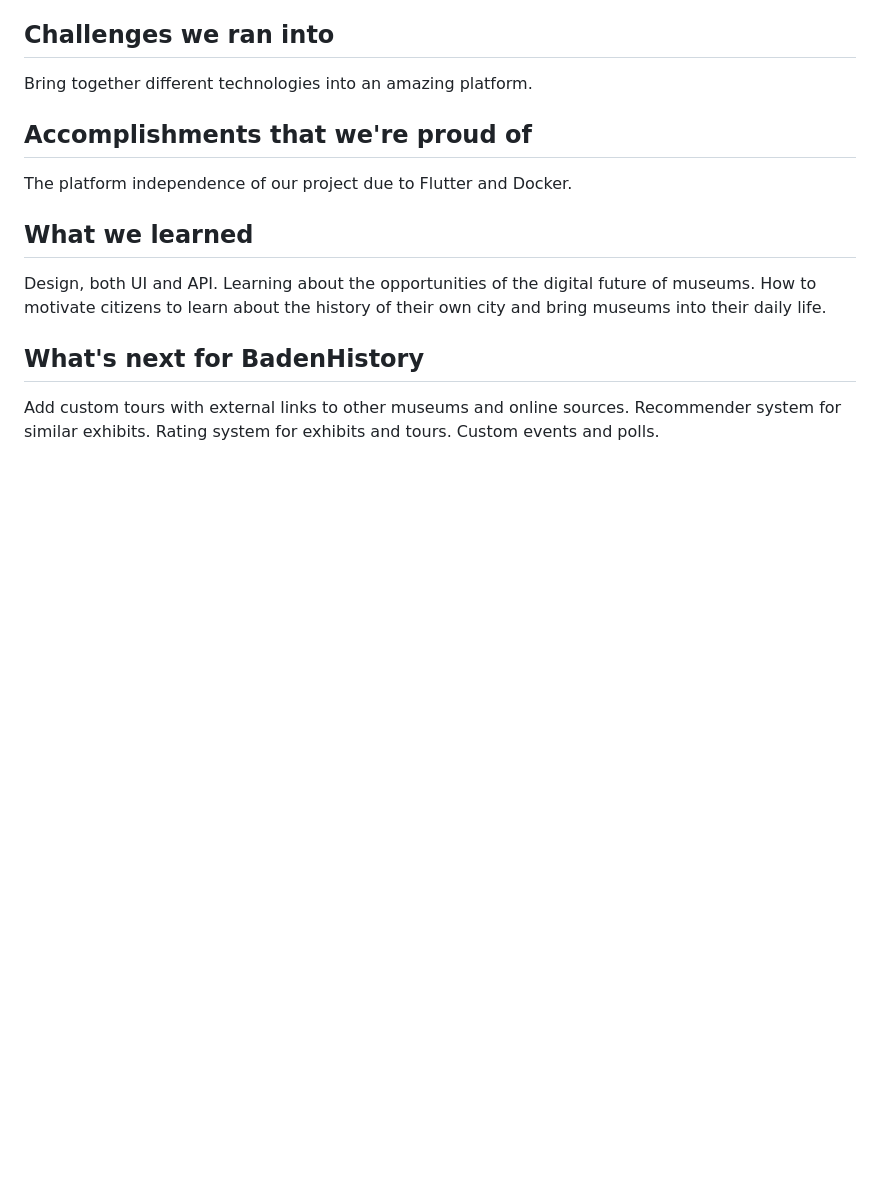
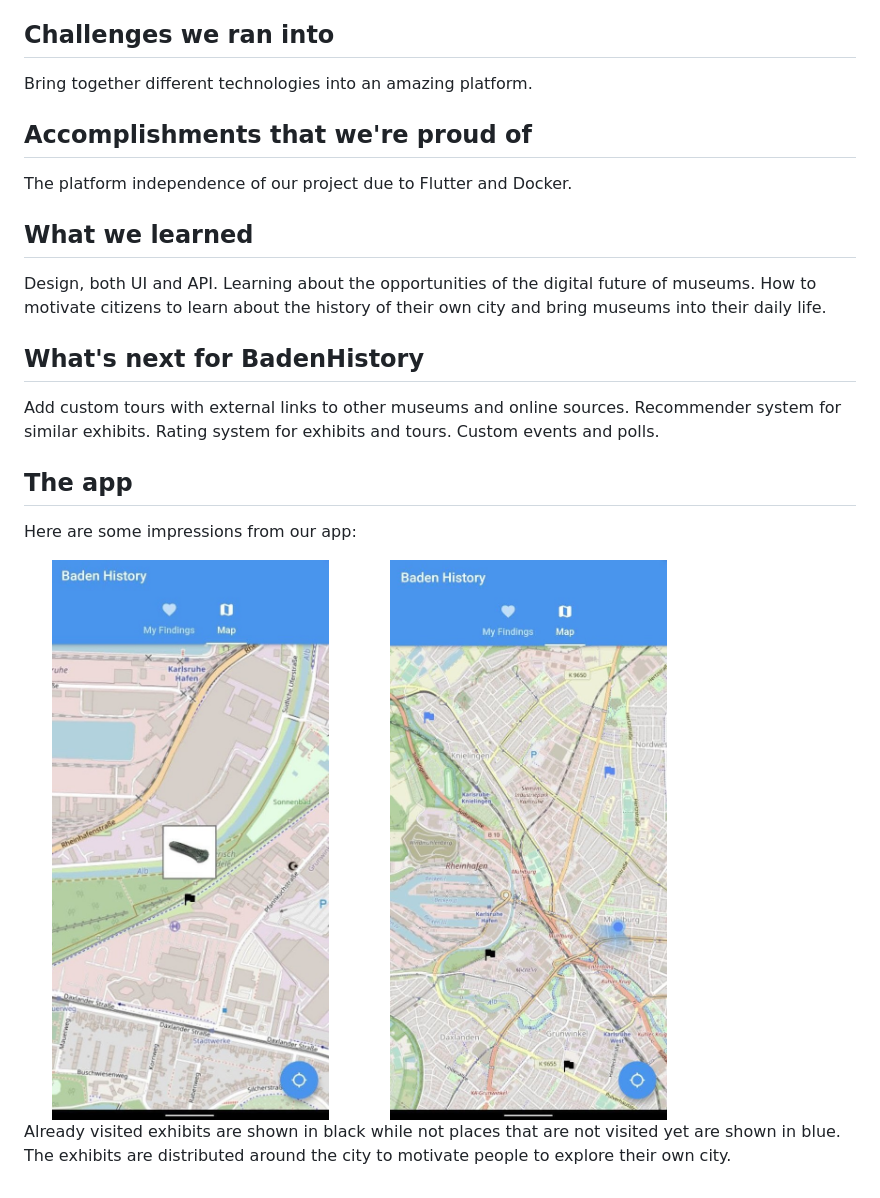
Before and after one commit to DoktorBotti/BadenHistory, a Markdown page: README.md, the part around the change printed below. Rendered like a GitHub page; pictures changed too: assets/screenshot_map.jpg (added), assets/screenshot_map_location.jpg (added); blank space fills up the shorter version.

Commit message:
add images to readme

```diff
--- a/README.md
+++ b/README.md
@@ -29,3 +29,12 @@ Design, both UI and API. Learning about the opportunities of the digital future
 ## What's next for BadenHistory
 
 Add custom tours with external links to other museums and online sources. Recommender system for similar exhibits. Rating system for exhibits and tours. Custom events and polls.
+
+## The app
+
+Here are some impressions from our app:
+
+<img src="./assets/screenshot_map.jpg" width="40%">
+<img src="./assets/screenshot_map_location.jpg" width="40%">
+
+Already visited exhibits are shown in black while not places that are not visited yet are shown in blue. The exhibits are distributed around the city to motivate people to explore their own city.
```
Also changed, not shown: other parts of README.md (+2 -2 lines).
